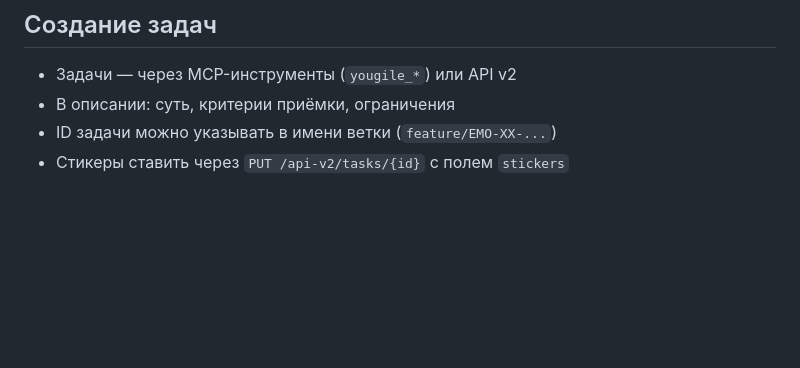
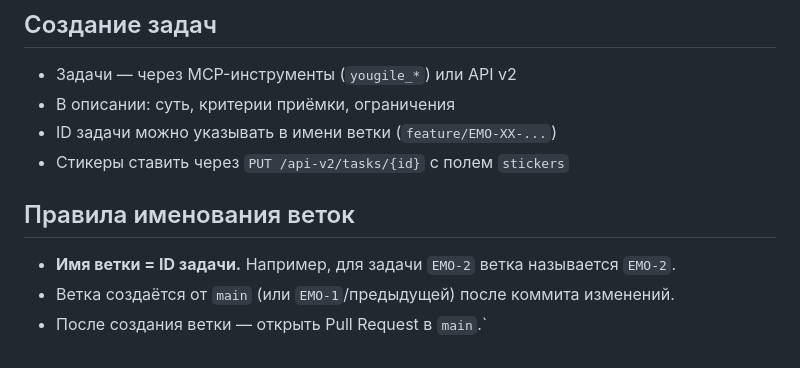
Before and after one commit to Shurik12/EmotionAI, a Markdown page: YOUGILE.md, the part around the change. GitHub-like rendering; blank space fills up the shorter version.

Commit message:
docs: add branch naming convention (branch = task ID)

```diff
--- a/YOUGILE.md
+++ b/YOUGILE.md
@@ -77,3 +77,9 @@
 - В описании: суть, критерии приёмки, ограничения
 - ID задачи можно указывать в имени ветки (`feature/EMO-XX-...`)
 - Стикеры ставить через `PUT /api-v2/tasks/{id}` с полем `stickers`
+
+## Правила именования веток
+
+- **Имя ветки = ID задачи.** Например, для задачи `EMO-2` ветка называется `EMO-2`.
+- Ветка создаётся от `main` (или `EMO-1`/предыдущей) после коммита изменений.
+- После создания ветки — открыть Pull Request в `main`.`
```
